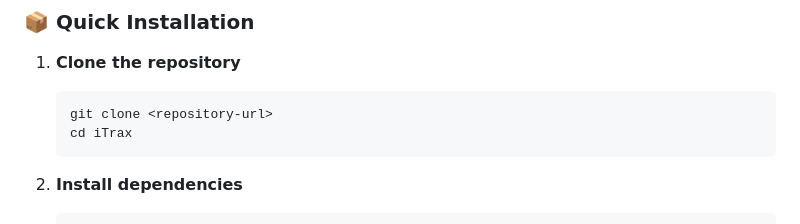
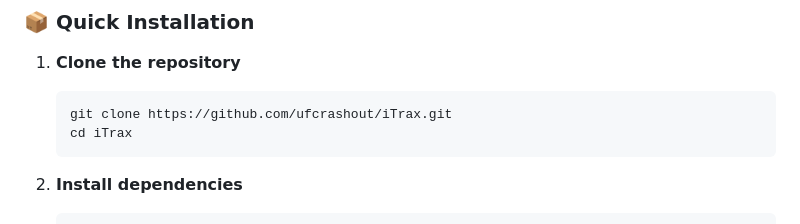
Before and after one commit to ufcrashout/iTrax, a Markdown page: README.md, the part around the change printed below. GitHub-like rendering.

````diff
--- a/README.md
+++ b/README.md
@@ -232,7 +232,7 @@ DEL  /api/users/<username> - Delete user
 
 1. **Clone the repository**
    ```bash
-   git clone <repository-url>
+   git clone https://github.com/ufcrashout/iTrax.git
    cd iTrax
    ```
 
````
Also changed, not shown: other parts of README.md (+1 -1 lines).
